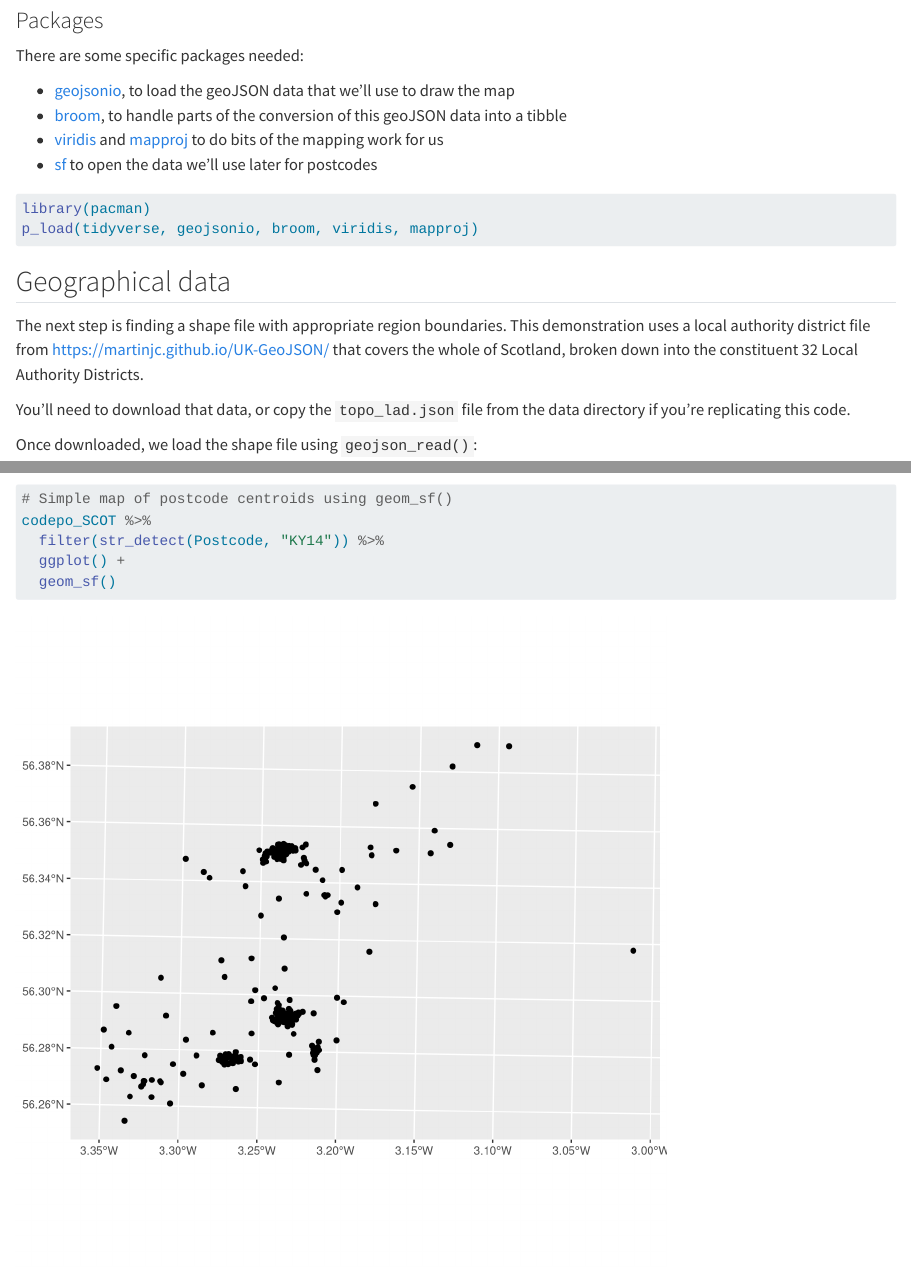
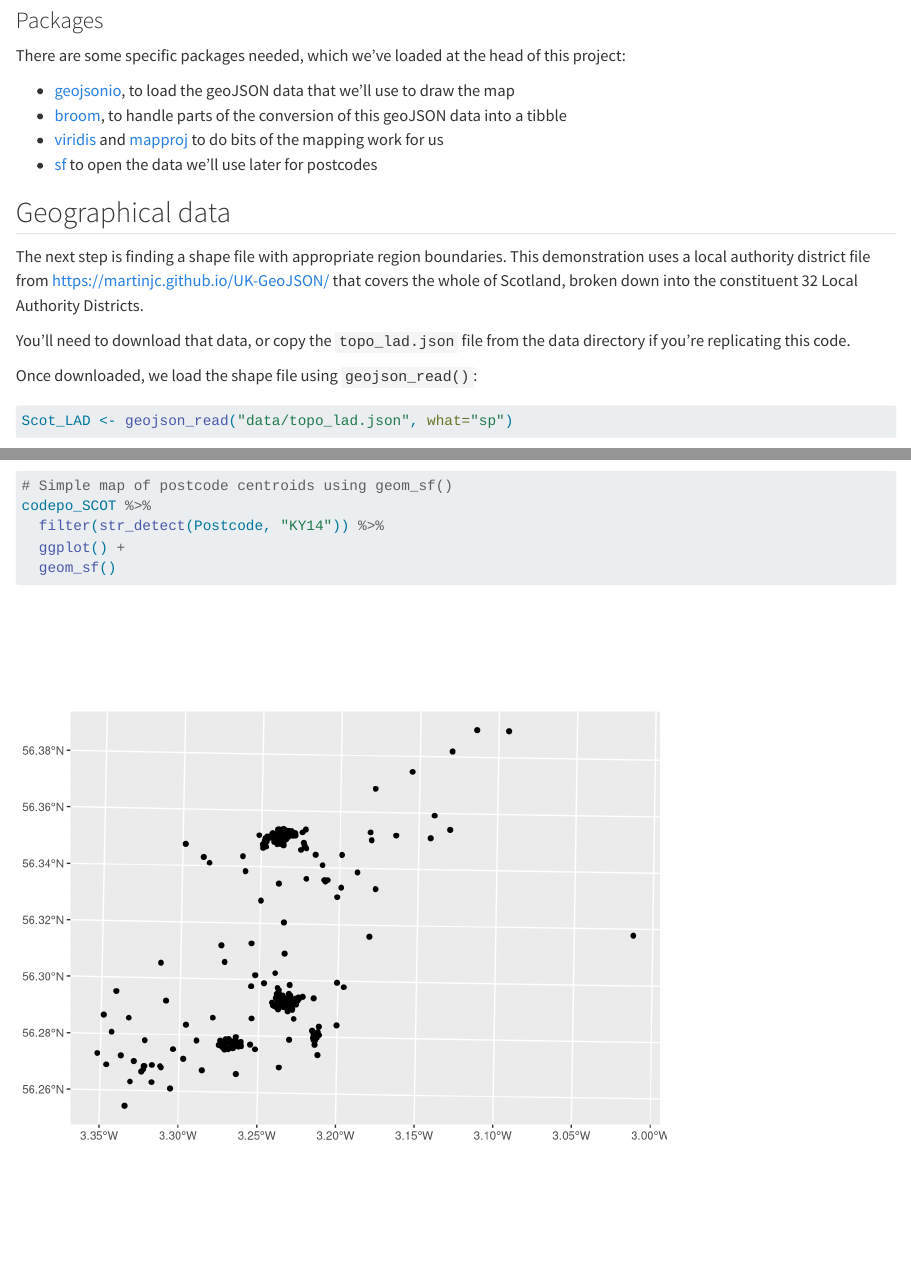
Before and after one commit to bclarke-nes/R-maps, a Quarto document (R-maps.qmd): the page in a window 1100 px wide, from 1620 px down, and a second part further down, joined at a grey line. Rendered offline with R 4.5, knitr and Pandoc in place of Quarto, with nearby package versions; some code elsewhere in the file could not run offline; long lines of code are wrapped.

Commit message:
tweaked copyright and packages

````diff
--- a/R-maps.R
+++ b/R-maps.R
@@ -20,11 +20,6 @@ values_data %>%
   geom_col() +
   coord_flip() +
   xlab("Local Authority District")
-
-
-## ----r------------------------------------------------------------------------
-library(pacman)
-p_load(tidyverse, geojsonio, broom, viridis, mapproj)
 
 
 ## ----r------------------------------------------------------------------------
--- a/R-maps.qmd
+++ b/R-maps.qmd
@@ -42,18 +42,12 @@ values_data %>%
 
 ### Packages
 
-There are some specific packages needed:
+There are some specific packages needed, which we've loaded at the head of this project:
 
--   [geojsonio](https://cran.r-project.org/package=geojsonio), to load the geoJSON data that we'll use to draw the map
--   [broom](https://cran.r-project.org/package=broom), to handle parts of the conversion of this geoJSON data into a tibble
--   [viridis](https://cran.r-project.org/package=viridis) and [mapproj](https://cran.r-project.org/package=mapproj) to do bits of the mapping work for us
+- [geojsonio](https://cran.r-project.org/package=geojsonio), to load the geoJSON data that we'll use to draw the map
+- [broom](https://cran.r-project.org/package=broom), to handle parts of the conversion of this geoJSON data into a tibble
+- [viridis](https://cran.r-project.org/package=viridis) and [mapproj](https://cran.r-project.org/package=mapproj) to do bits of the mapping work for us
 - [sf](https://cran.r-project.org/web/packages/sf/index.html) to open the data we'll use later for postcodes
-
-```{r}
-#| eval: FALSE
-library(pacman)
-p_load(tidyverse, geojsonio, broom, viridis, mapproj)
-```
 
 ## Geographical data
 
````
Also changed, not shown: R-maps.qmd (2 more changed lines).
